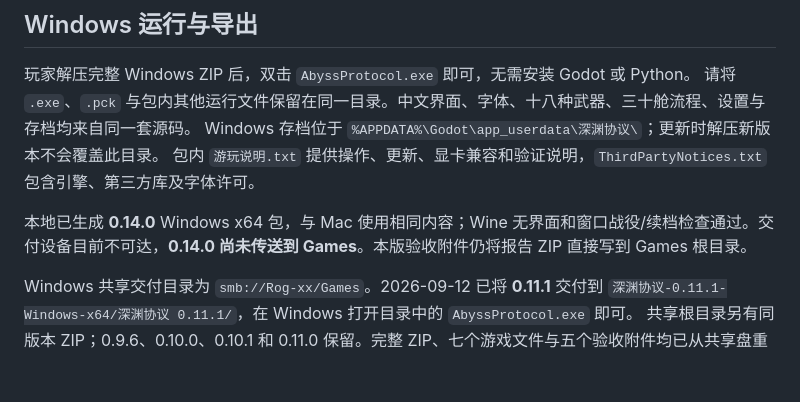
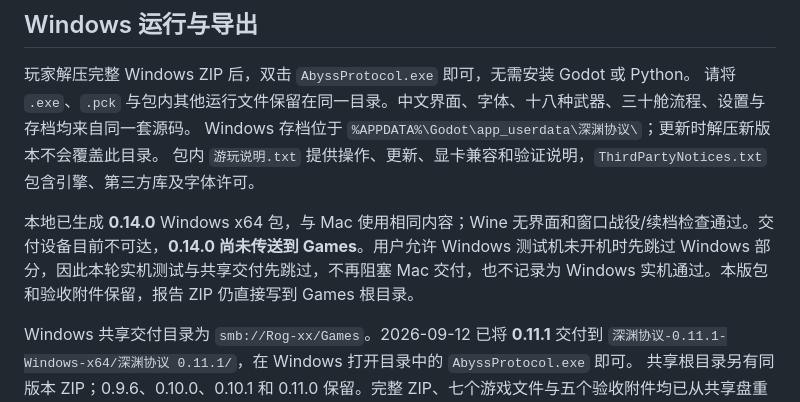
Before and after one commit to seedquan/games, a Markdown page: abyss-protocol-godot/README.md, the part around the change. Drawn GitHub-style; blank space fills up the shorter version.

Commit message:
docs(abyss): allow offline Windows delivery to be skipped

```diff
--- a/abyss-protocol-godot/README.md
+++ b/abyss-protocol-godot/README.md
@@ -185,7 +185,7 @@ python3 export_macos.py --rendered
 Windows 存档位于 `%APPDATA%\Godot\app_userdata\深渊协议\`；更新时解压新版本不会覆盖此目录。
 包内 `游玩说明.txt` 提供操作、更新、显卡兼容和验证说明，`ThirdPartyNotices.txt` 包含引擎、第三方库及字体许可。
 
-本地已生成 **0.14.0** Windows x64 包，与 Mac 使用相同内容；Wine 无界面和窗口战役/续档检查通过。交付设备目前不可达，**0.14.0 尚未传送到 Games**。本版验收附件仍将报告 ZIP 直接写到 Games 根目录。
+本地已生成 **0.14.0** Windows x64 包，与 Mac 使用相同内容；Wine 无界面和窗口战役/续档检查通过。交付设备目前不可达，**0.14.0 尚未传送到 Games**。用户允许 Windows 测试机未开机时先跳过 Windows 部分，因此本轮实机测试与共享交付先跳过，不再阻塞 Mac 交付，也不记录为 Windows 实机通过。本版包和验收附件保留，报告 ZIP 仍直接写到 Games 根目录。
 
 Windows 共享交付目录为 `smb://Rog-xx/Games`。2026-09-12 已将 **0.11.1** 交付到
 `深渊协议-0.11.1-Windows-x64/深渊协议 0.11.1/`，在 Windows 打开目录中的 `AbyssProtocol.exe` 即可。
```
Also changed, not shown: abyss-protocol-godot/docs/production-readiness.md (+7 -1 lines).
